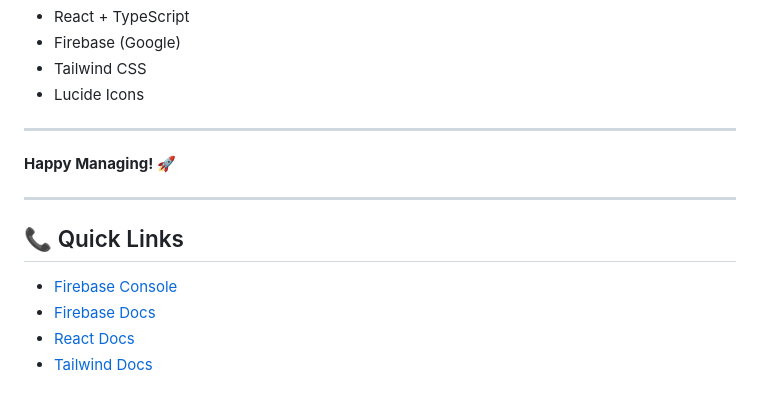
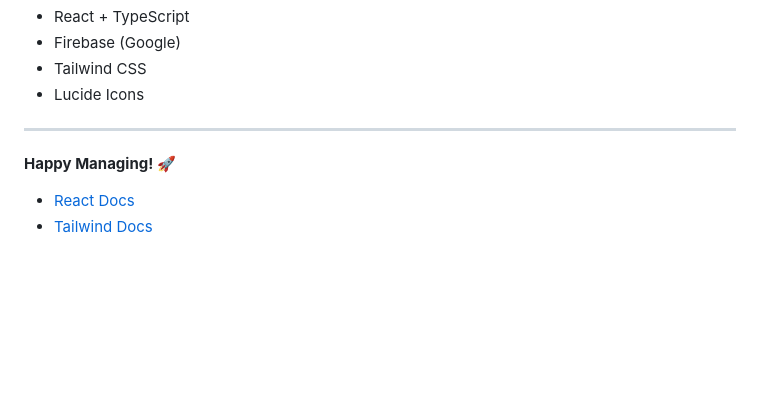
Before and after one commit to gariiriana/wonogiri, a Markdown page: README.md, the part around one of its changes. Drawn GitHub-style; blank space fills up the shorter version.

```diff
--- a/README.md
+++ b/README.md
@@ -429,12 +429,5 @@ Built with:
 ---
 
 **Happy Managing! 🚀**
-
----
-
-## 📞 Quick Links
-
-- [Firebase Console](https://console.firebase.google.com)
-- [Firebase Docs](https://firebase.google.com/docs)
 - [React Docs](https://react.dev)
 - [Tailwind Docs](https://tailwindcss.com)
```
Also changed, not shown: other parts of README.md (+0 -3 lines).
